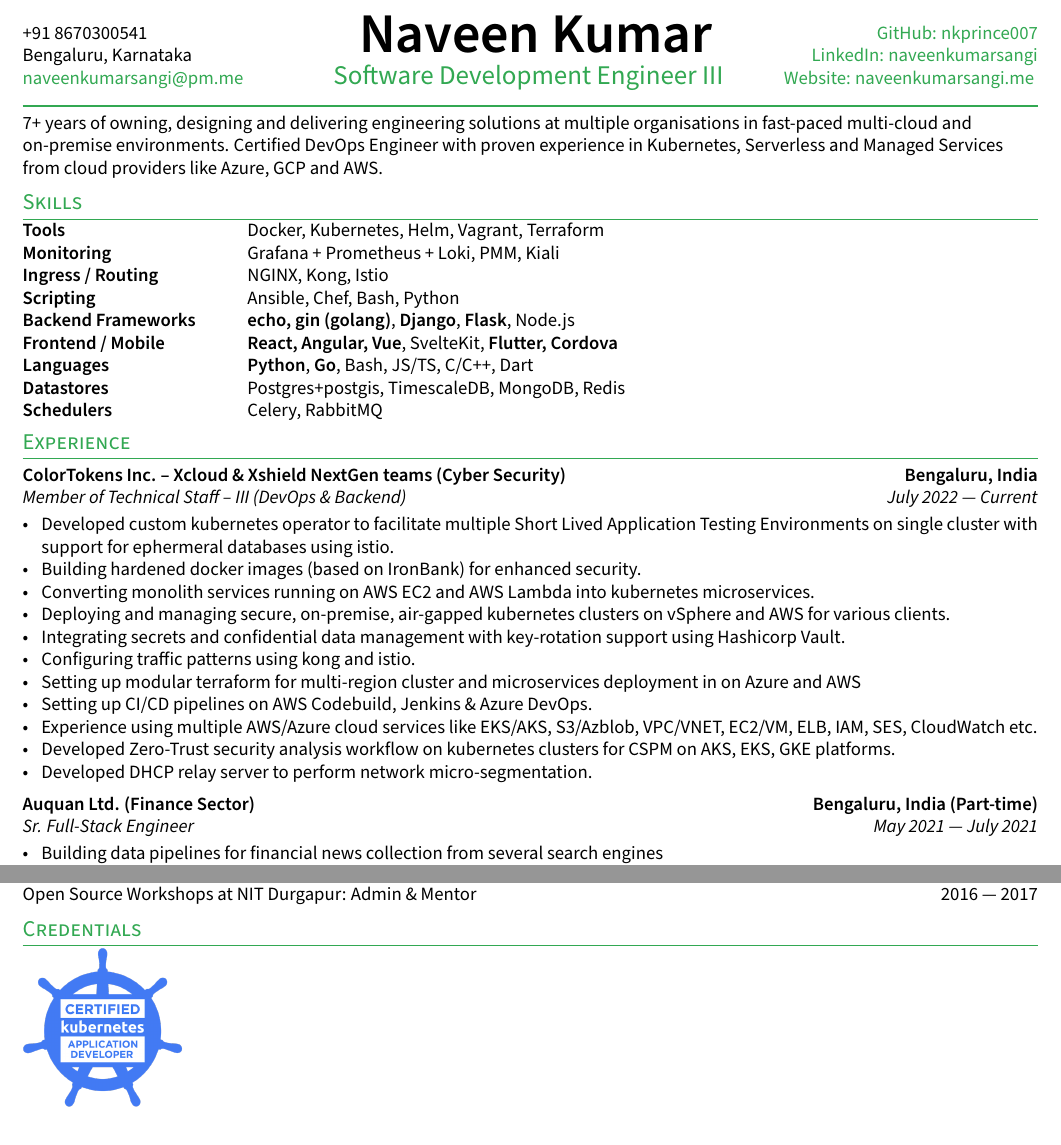
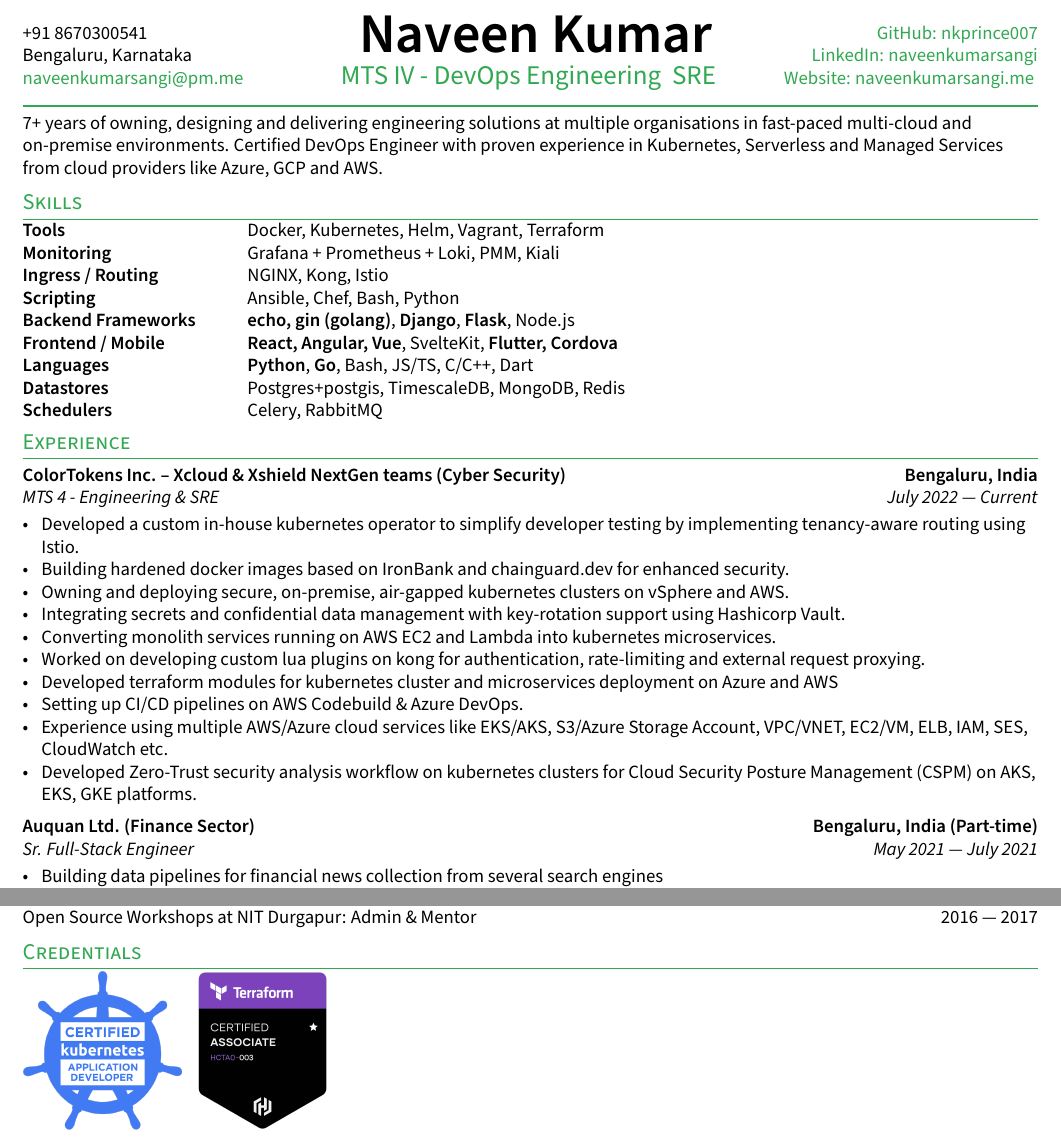
Before and after one commit to nkprince007/docs, a LaTeX CV (resume.tex, which reads sections/badges.tex, sections/experience.tex): two parts of pages 1 and 2 of 2, joined at a grey line, cut so that both start at the same text. Compiled offline with pdfLaTeX.

Commit message:
update resume

```diff
--- a/resume.tex
+++ b/resume.tex
@@ -22,7 +22,7 @@
 \def\email{naveenkumarsangi@pm.me}
 \def\LinkedIn{naveenkumarsangi} % linkedin.com/in/______
 \def\github{nkprince007} % github username
-\def\role{Software Development Engineer III} % JOB TITLE
+\def\role{MTS IV - DevOps Engineering & SRE} % JOB TITLE
 
 \input{_header}
 \begin{document}
--- a/sections/badges.tex
+++ b/sections/badges.tex
@@ -6,6 +6,7 @@
 
 \begin{tabular}{ll}
     \href{https://www.credly.com/badges/f496c372-5779-49d9-b51a-58aff3c5963b/public_url}{\includegraphics[width=3cm]{./images/ckad.png}} &
+    \href{https://www.credly.com/badges/d0127be5-b859-4703-9c42-62f73ad796ed/public_url}{\includegraphics[width=3cm]{./images/terraform-associate.png}} &
 \end{tabular}
 
 \end{document}
--- a/sections/experience.tex
+++ b/sections/experience.tex
@@ -9,19 +9,18 @@
 %====================
 
 \subsection{ColorTokens Inc. -- Xcloud \& Xshield NextGen teams (Cyber Security) \hfill Bengaluru, India}
-\subtext{{Member of Technical Staff -- III (DevOps \& Backend) \hfill July 2022 --- Current}}
+\subtext{{MTS 4 - Engineering \& SRE \hfill July 2022 --- Current}}
 \begin{zitemize}
-    \item Developed custom kubernetes operator to facilitate multiple Short Lived Application Testing Environments on single cluster with support for ephermeral databases using istio.
-    \item Building hardened docker images (based on IronBank) for enhanced security.
-    \item Converting monolith services running on AWS EC2 and AWS Lambda into kubernetes microservices.
-    \item Deploying and managing secure, on-premise, air-gapped kubernetes clusters on vSphere and AWS for various clients.
+    \item Developed a custom in-house kubernetes operator to simplify developer testing by implementing tenancy-aware routing using Istio.
+    \item Building hardened docker images based on IronBank and chainguard.dev for enhanced security.
+    \item Owning and deploying secure, on-premise, air-gapped kubernetes clusters on vSphere and AWS.
     \item Integrating secrets and confidential data management with key-rotation support using Hashicorp Vault.
-    \item Configuring traffic patterns using kong and istio.
-    \item Setting up modular terraform for multi-region cluster and microservices deployment in on Azure and AWS
-    \item Setting up CI/CD pipelines on AWS Codebuild, Jenkins \& Azure DevOps.
-    \item Experience using multiple AWS/Azure cloud services like EKS/AKS, S3/Azblob, VPC/VNET, EC2/VM, ELB, IAM, SES, CloudWatch etc.
-    \item Developed Zero-Trust security analysis workflow on kubernetes clusters for CSPM on AKS, EKS, GKE platforms.
-    \item Developed DHCP relay server to perform network micro-segmentation.
+    \item Converting monolith services running on AWS EC2 and Lambda into kubernetes microservices.
+    \item Worked on developing custom lua plugins on kong for authentication, rate-limiting and external request proxying.
+    \item Developed terraform modules for kubernetes cluster and microservices deployment on Azure and AWS
+    \item Setting up CI/CD pipelines on AWS Codebuild \& Azure DevOps.
+    \item Experience using multiple AWS/Azure cloud services like EKS/AKS, S3/Azure Storage Account, VPC/VNET, EC2/VM, ELB, IAM, SES, CloudWatch etc.
+    \item Developed Zero-Trust security analysis workflow on kubernetes clusters for Cloud Security Posture Management (CSPM) on AKS, EKS, GKE platforms.
 \end{zitemize}
 
 %====================
```
Also changed, not shown: sections/certifications.tex (+1 -0 lines), images/terraform-associate.png (added).
